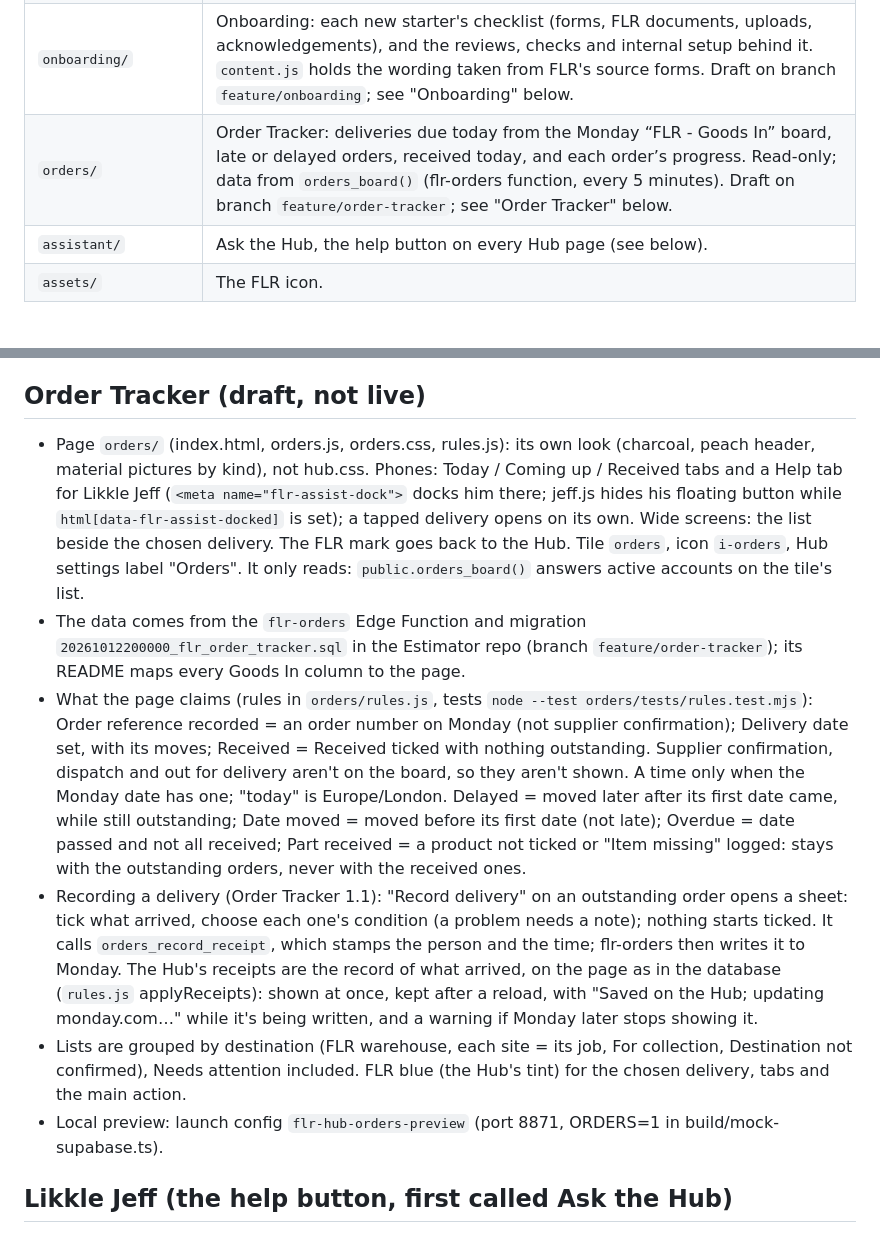
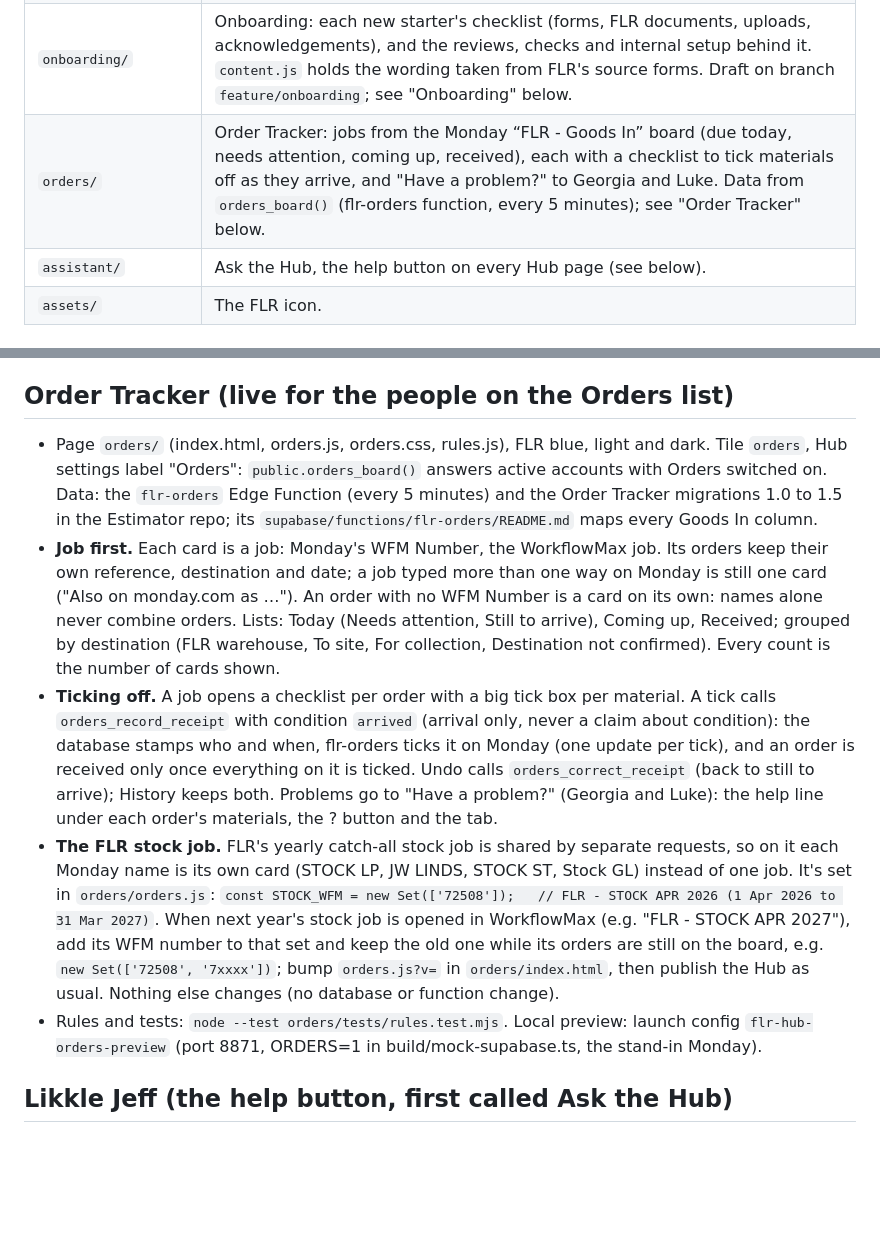
Before and after one commit to FLRMarketing/flr-hub, a Markdown page: README.md, 2 parts joined by grey strips. Rendered like a GitHub page; blank space fills up the shorter version.

Commit message:
README: Order Tracker as it is now (job first, ticks, the FLR stock job setting)
Co-Authored-By: Claude Opus 5.5 <noreply@anthropic.com>

```diff
--- a/README.md
+++ b/README.md
@@ -30,7 +30,7 @@ private tools, no writer key and never the Supabase `service_role` key.
 | `speeding/` | The Speeding Report page, built by `scripts/sync-speeding.py` from `../flr-speeding-report` with no photos or names; `bridge.js`, which answers the page's data requests from the FLR database; and `map/`, the OpenStreetMap road and place packs (public map data). |
 | `annual-leave/` | The Annual Leave page, built by `scripts/sync-leave.py` from `../flr-annual-leave` without the staff form link, and `bridge.js`, which answers the page's monday.com calls from the FLR database, fetches approvers' staff photos and sends decisions to the `flr-leave` function. |
 | `onboarding/` | Onboarding: each new starter's checklist (forms, FLR documents, uploads, acknowledgements), and the reviews, checks and internal setup behind it. `content.js` holds the wording taken from FLR's source forms. Draft on branch `feature/onboarding`; see "Onboarding" below. |
-| `orders/` | Order Tracker: deliveries due today from the Monday “FLR - Goods In” board, late or delayed orders, received today, and each order’s progress. Read-only; data from `orders_board()` (flr-orders function, every 5 minutes). Draft on branch `feature/order-tracker`; see "Order Tracker" below. |
+| `orders/` | Order Tracker: jobs from the Monday “FLR - Goods In” board (due today, needs attention, coming up, received), each with a checklist to tick materials off as they arrive, and "Have a problem?" to Georgia and Luke. Data from `orders_board()` (flr-orders function, every 5 minutes); see "Order Tracker" below. |
 | `assistant/` | Ask the Hub, the help button on every Hub page (see below). |
 | `assets/` | The FLR icon. |
 
@@ -162,28 +162,30 @@ those requirements (`private.onb_rules`, which Super Admins can change in Setup)
   written to the audit trail, notifications or the console.
 - Preview: `build/onboarding-demo.ts` (Estimator repository) fills the mock Supabase with made-up people.
 
-## Order Tracker (draft, not live)
+## Order Tracker (live for the people on the Orders list)
 
-- Page `orders/` (index.html, orders.js, orders.css, rules.js): its own look (charcoal, peach header, material pictures by kind), not hub.css. Phones: Today / Coming up / Received tabs and a Help tab for Likkle Jeff (`<meta name="flr-assist-dock">` docks him there; jeff.js hides his floating button while `html[data-flr-assist-docked]` is set); a tapped delivery opens on its own. Wide screens: the list beside the chosen delivery. The FLR mark goes back to the Hub. Tile `orders`, icon `i-orders`,
-  Hub settings label "Orders". It only reads: `public.orders_board()` answers active accounts on the tile's list.
-- The data comes from the `flr-orders` Edge Function and migration `20261012200000_flr_order_tracker.sql` in the
-  Estimator repo (branch `feature/order-tracker`); its README maps every Goods In column to the page.
-- What the page claims (rules in `orders/rules.js`, tests `node --test orders/tests/rules.test.mjs`): Order reference
-  recorded = an order number on Monday (not supplier confirmation); Delivery date set, with its moves; Received =
-  Received ticked with nothing outstanding. Supplier confirmation, dispatch and out for delivery aren't on the board, so
-  they aren't shown. A time only when the Monday date has one; "today" is Europe/London. Delayed = moved later after its
-  first date came, while still outstanding; Date moved = moved before its first date (not late); Overdue = date passed
-  and not all received; Part received = a product not ticked or "Item missing" logged: stays with the outstanding
-  orders, never with the received ones.
-- Recording a delivery (Order Tracker 1.1): "Record delivery" on an outstanding order opens a sheet: tick what arrived,
-  choose each one's condition (a problem needs a note); nothing starts ticked. It calls `orders_record_receipt`, which
-  stamps the person and the time; flr-orders then writes it to Monday. The Hub's receipts are the record of what
-  arrived, on the page as in the database (`rules.js` applyReceipts): shown at once, kept after a reload, with
-  "Saved on the Hub; updating monday.com…" while it's being written, and a warning if Monday later stops showing it.
-- Lists are grouped by destination (FLR warehouse, each site = its job, For collection, Destination not confirmed),
-  Needs attention included.
-  FLR blue (the Hub's tint) for the chosen delivery, tabs and the main action.
-- Local preview: launch config `flr-hub-orders-preview` (port 8871, ORDERS=1 in build/mock-supabase.ts).
+- Page `orders/` (index.html, orders.js, orders.css, rules.js), FLR blue, light and dark. Tile `orders`, Hub settings
+  label "Orders": `public.orders_board()` answers active accounts with Orders switched on. Data: the `flr-orders` Edge
+  Function (every 5 minutes) and the Order Tracker migrations 1.0 to 1.5 in the Estimator repo; its
+  `supabase/functions/flr-orders/README.md` maps every Goods In column.
+- **Job first.** Each card is a job: Monday's WFM Number, the WorkflowMax job. Its orders keep their own reference,
+  destination and date; a job typed more than one way on Monday is still one card ("Also on monday.com as …"). An order
+  with no WFM Number is a card on its own: names alone never combine orders. Lists: Today (Needs attention, Still to
+  arrive), Coming up, Received; grouped by destination (FLR warehouse, To site, For collection, Destination not
+  confirmed). Every count is the number of cards shown.
+- **Ticking off.** A job opens a checklist per order with a big tick box per material. A tick calls
+  `orders_record_receipt` with condition `arrived` (arrival only, never a claim about condition): the database stamps who
+  and when, flr-orders ticks it on Monday (one update per tick), and an order is received only once everything on it is
+  ticked. Undo calls `orders_correct_receipt` (back to still to arrive); History keeps both. Problems go to "Have a
+  problem?" (Georgia and Luke): the help line under each order's materials, the ? button and the tab.
+- **The FLR stock job.** FLR's yearly catch-all stock job is shared by separate requests, so on it each Monday name is its
+  own card (STOCK LP, JW LINDS, STOCK ST, Stock GL) instead of one job. It's set in `orders/orders.js`:
+  `const STOCK_WFM = new Set(['72508']);   // FLR - STOCK APR 2026 (1 Apr 2026 to 31 Mar 2027)`.
+  When next year's stock job is opened in WorkflowMax (e.g. "FLR - STOCK APR 2027"), add its WFM number to that set and
+  keep the old one while its orders are still on the board, e.g. `new Set(['72508', '7xxxx'])`; bump `orders.js?v=` in
+  `orders/index.html`, then publish the Hub as usual. Nothing else changes (no database or function change).
+- Rules and tests: `node --test orders/tests/rules.test.mjs`. Local preview: launch config `flr-hub-orders-preview` (port
+  8871, ORDERS=1 in build/mock-supabase.ts, the stand-in Monday).
 
 ## Likkle Jeff (the help button, first called Ask the Hub)
 
```
